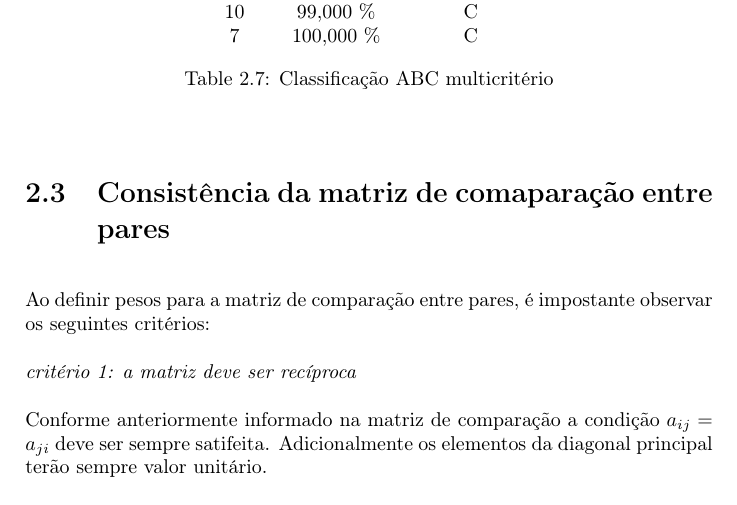
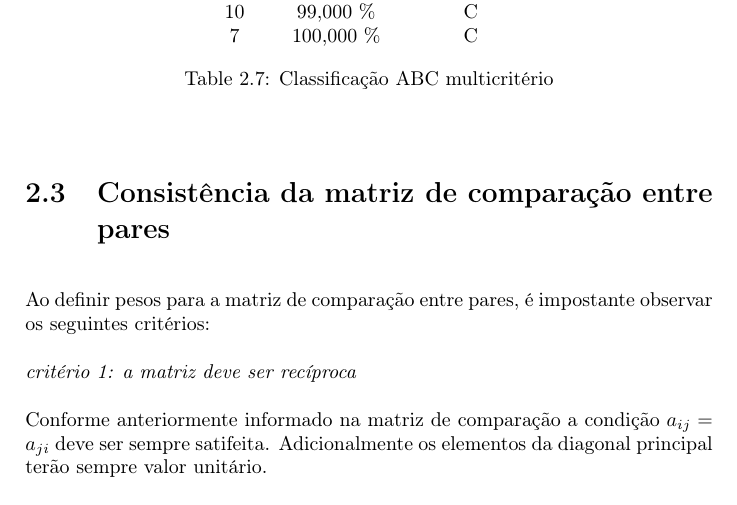
Before and after one commit to tbfraga/demand-management-and-inventory-control, a LaTeX book (book_pt/(2022) Fraga.tex): part of page 12 of 28, cut so that both start at the same text. Compiled offline with pdfLaTeX.

Commit message:
comparisons matrix consistence

```diff
--- a/book_pt/(2022) Fraga.tex
+++ b/book_pt/(2022) Fraga.tex
@@ -455,7 +455,7 @@ item & \% acumulado & classificação \\
 \end{center}
 \end{table}
 
-\section{Consistência da matriz de comaparação entre pares}
+\section{Consistência da matriz de comparação entre pares}
 
 Ao definir pesos para a matriz de comparação entre pares, é impostante observar os seguintes critérios:
 
```
Also changed, not shown: book_pt/(2022) Fraga.pdf.
